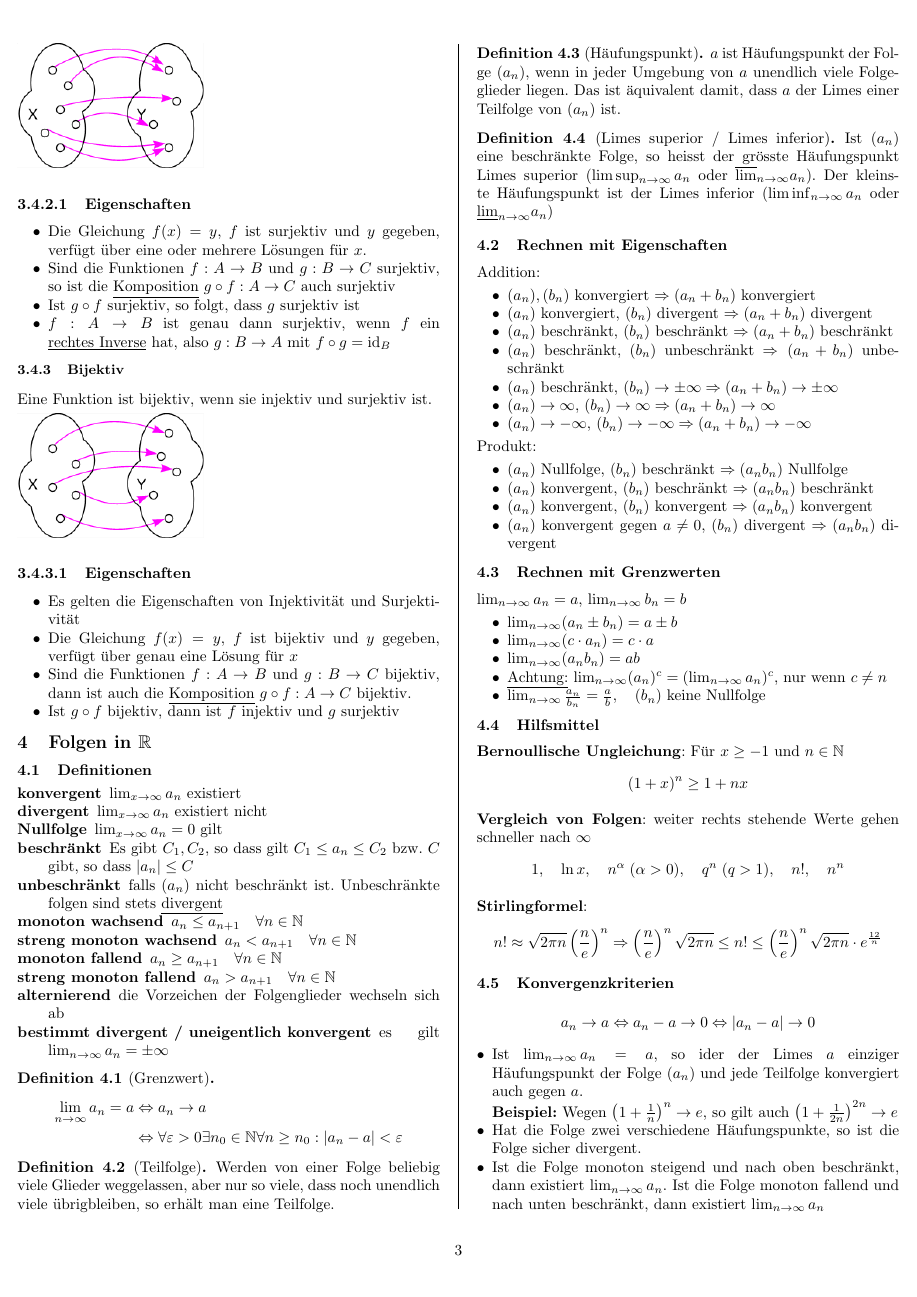
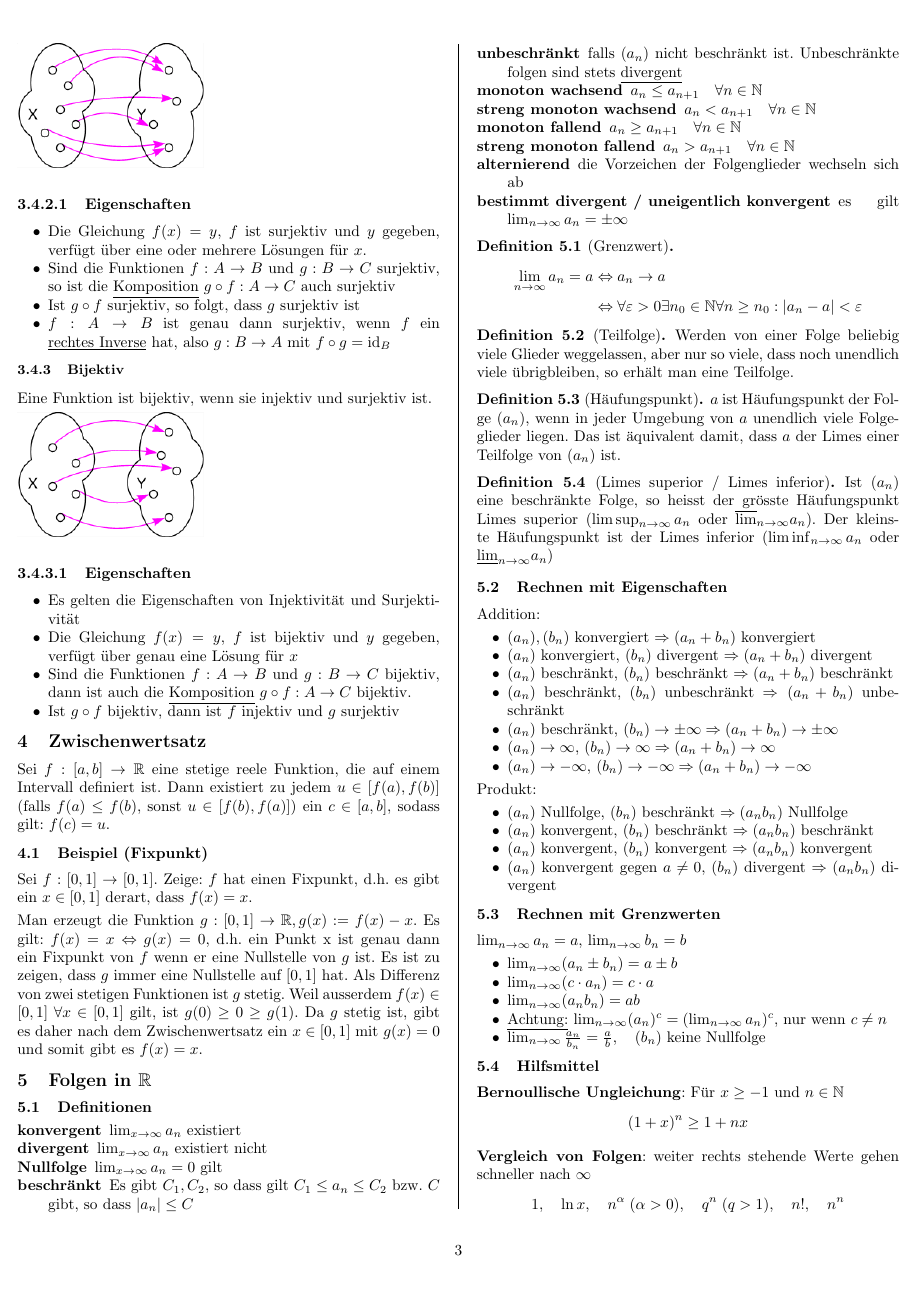
Before and after one commit to groggi/eth-bsc-analysis-zfp, a LaTeX document (BSc_1st-year/Analysis_P/main.tex, which reads BSc_1st-year/Analysis_P/zwischenwertsatz.tex): page 5 of 14 before the commit and page 5 of 15 after it. Compiled offline with pdfLaTeX.

Commit message:
Kapitel Zwischenwertsatz hinzugefügt

```diff
--- /dev/null
+++ b/BSc_1st-year/Analysis_P/zwischenwertsatz.tex
@@ -0,0 +1,16 @@
+\section{Zwischenwertsatz}
+Sei $f: [a,b] \to \R$ eine stetige reele Funktion, die auf einem Intervall
+definiert ist. Dann existiert zu jedem $u \in [f(a), f(b)]$ (falls $f(a) \leq
+f(b)$, sonst $u \in [f(b), f(a)]$) ein $c \in [a,b]$, sodass gilt: $f(c)= u$.
+
+\subsection{Beispiel (Fixpunkt)}
+Sei $f: [0,1] \to [0,1]$. Zeige: $f$ hat einen Fixpunkt, d.h. es gibt ein $x
+\in [0,1]$ derart, dass $f(x) = x$.
+
+Man erzeugt die Funktion $g: [0,1] \to \R, g(x) := f(x) - x$. Es gilt: $f(x) =
+x \Leftrightarrow g(x) = 0$, d.h. ein Punkt x ist genau dann ein Fixpunkt von
+$f$ wenn er eine Nullstelle von $g$ ist. Es ist zu zeigen, dass $g$ immer eine
+Nullstelle auf $[0,1]$ hat. Als Differenz von zwei stetigen Funktionen ist $g$
+stetig. Weil ausserdem $f(x) \in [0,1] \; \forall x \in [0,1]$ gilt, ist $g(0)
+\geq 0 \geq g(1)$. Da $g$ stetig ist, gibt es daher nach dem Zwischenwertsatz
+ein $x \in [0,1]$ mit $g(x) = 0$ und somit gibt es $f(x) = x$.
```
Also changed, not shown: BSc_1st-year/Analysis_P/main.tex (+1 -0 lines).
